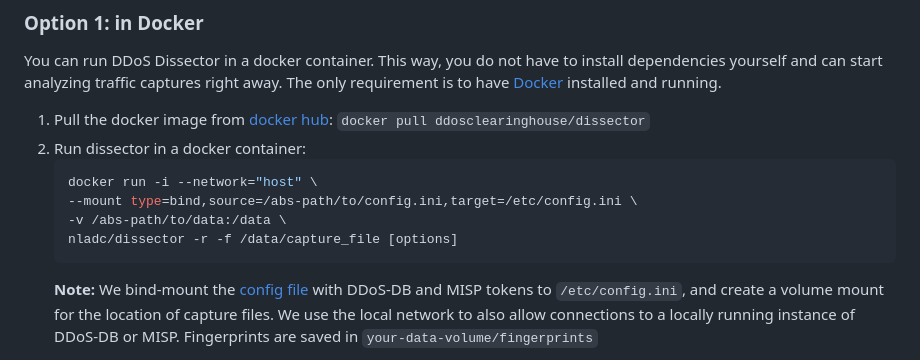
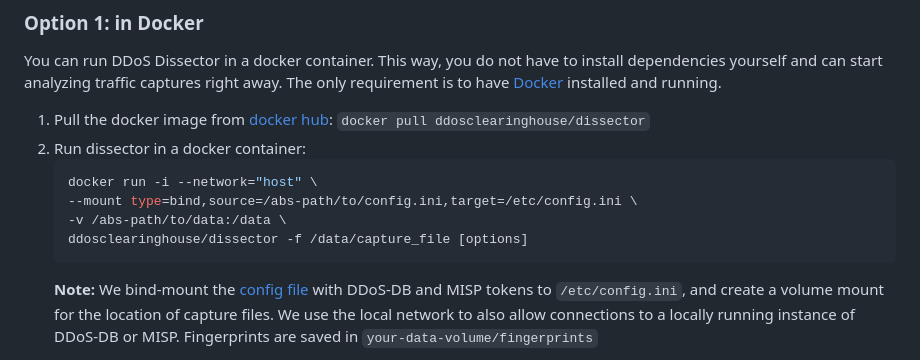
Before and after one commit to NLADC/dissector, a Markdown page: README.md, the part around the change. GitHub-like rendering.

````diff
--- a/README.md
+++ b/README.md
@@ -38,7 +38,7 @@ have [Docker](https://docs.docker.com/get-docker/) installed and running.
     docker run -i --network="host" \
     --mount type=bind,source=/abs-path/to/config.ini,target=/etc/config.ini \
     -v /abs-path/to/data:/data \
-    nladc/dissector -r -f /data/capture_file [options]
+    ddosclearinghouse/dissector -f /data/capture_file [options]
     ```
    **Note:** We bind-mount the [config file](config.ini.example) with DDoS-DB and MISP tokens to `/etc/config.ini`, and create a volume mount for the location of capture files.
    We use the local network to also allow connections to a locally running instance of DDoS-DB or MISP. Fingerprints are saved in `your-data-volume/fingerprints`
````
